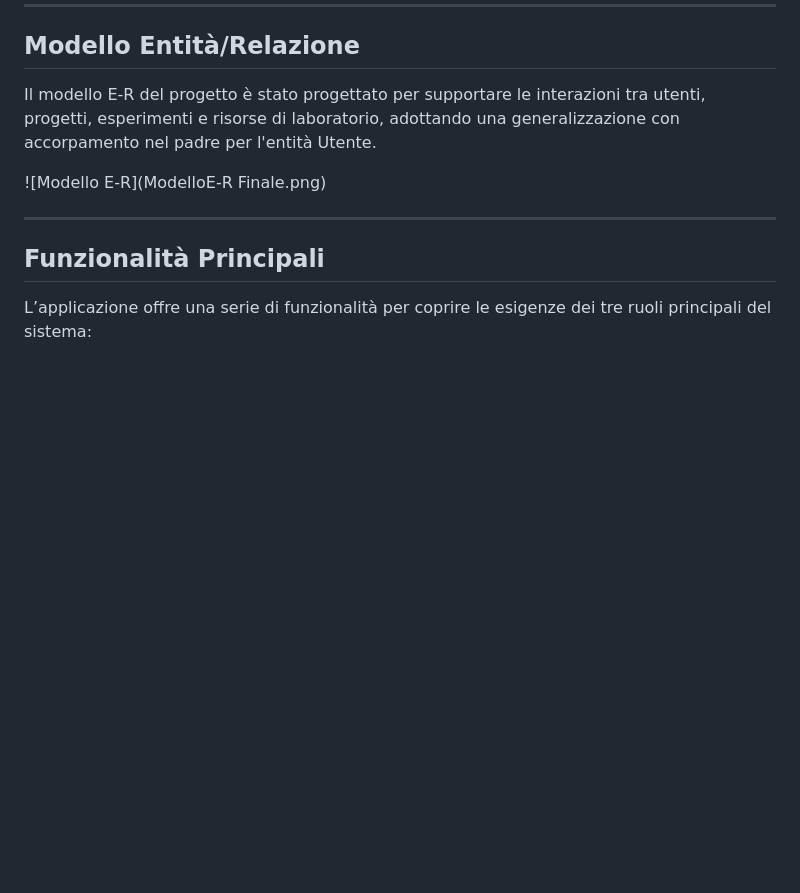
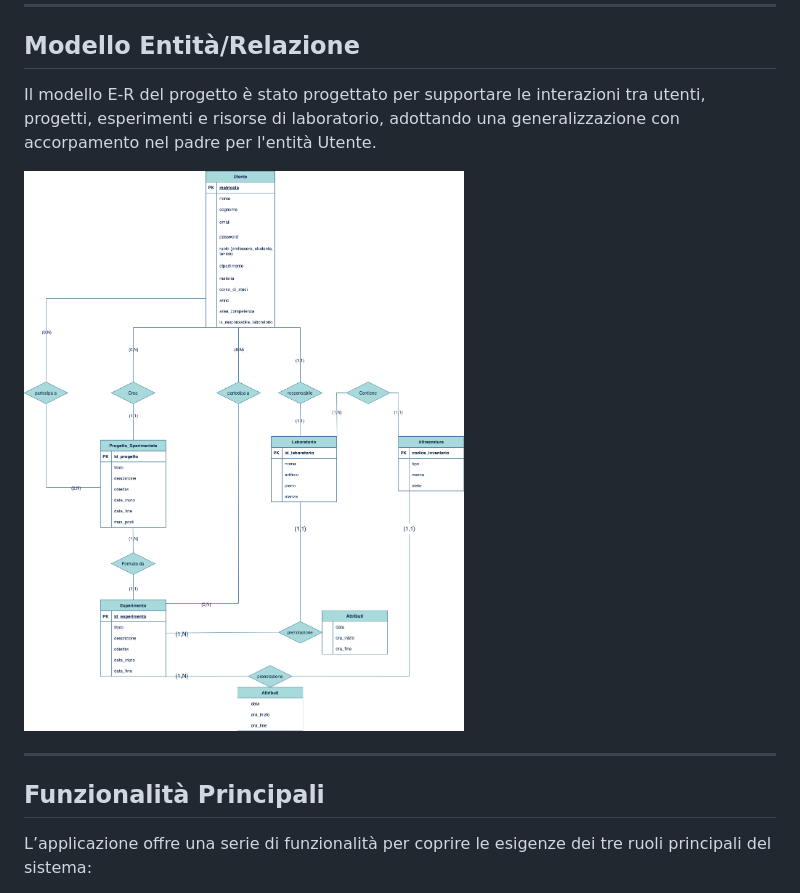
Before and after one commit to Andrea0333/Gestione_Lab_Scientifici_UNI, a Markdown page: README.md, the part around the change. Drawn GitHub-style; blank space fills up the shorter version.

```diff
--- a/README.md
+++ b/README.md
@@ -23,7 +23,7 @@ Il sistema simula un contesto accademico reale, garantendo l'integrità dei dati
 
 Il modello E-R del progetto è stato progettato per supportare le interazioni tra utenti, progetti, esperimenti e risorse di laboratorio, adottando una generalizzazione con accorpamento nel padre per l'entità Utente.
 
-![Modello E-R](ModelloE-R Finale.png)
+![Modello E-R](ModelloE-R_Finale.png)
 
 ---
 
```
